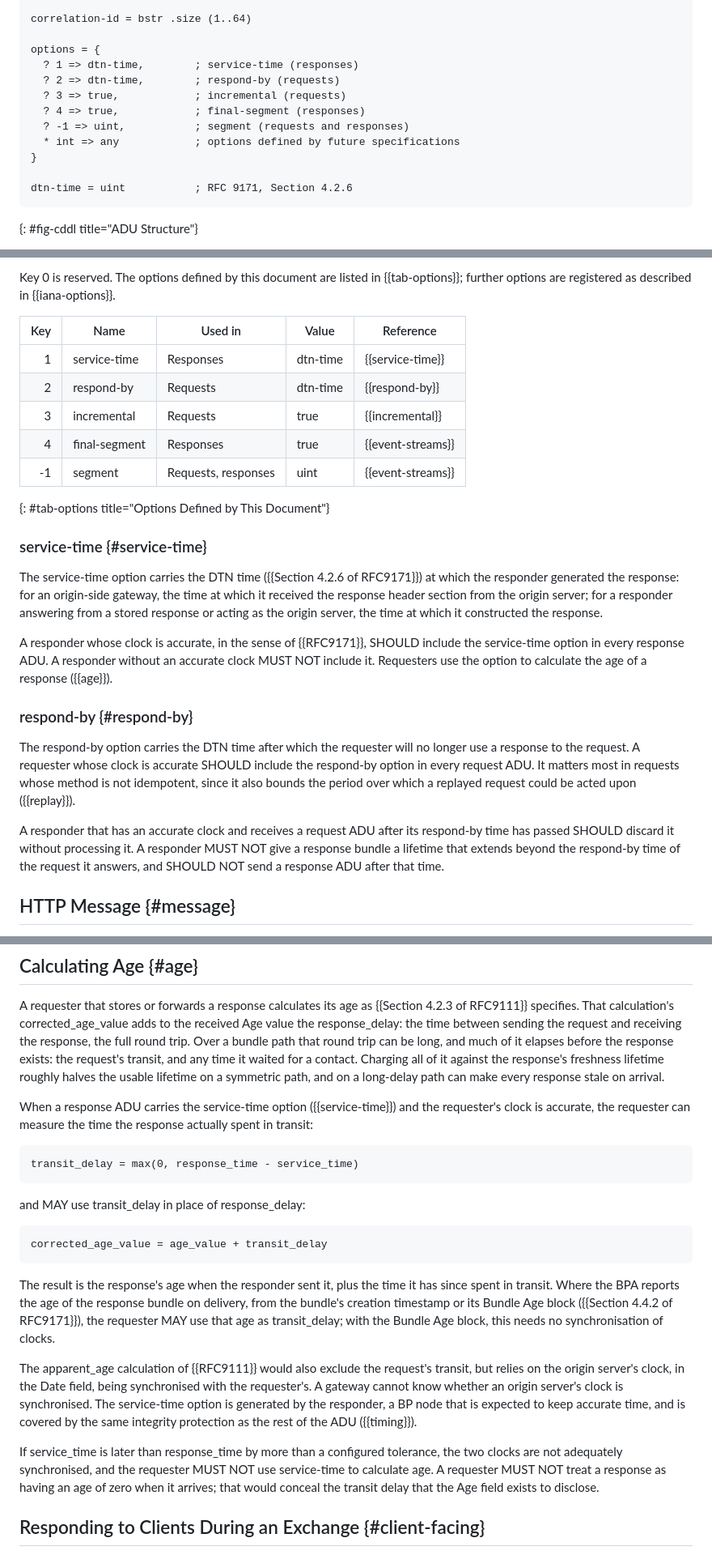
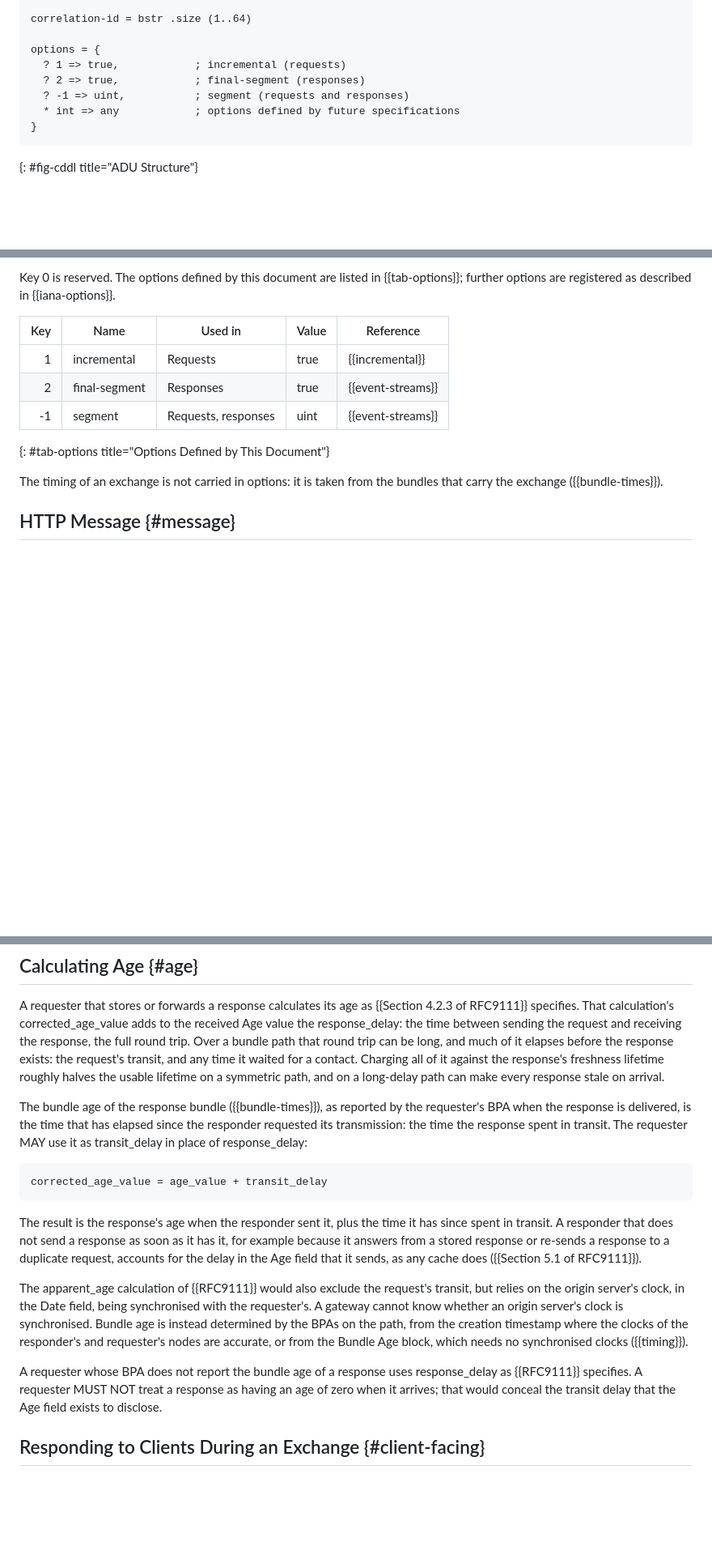
Before and after one commit to ricktaylor/http-over-bp, a Markdown page: draft-taylor-dtn-http-over-bp.md, 3 parts joined by grey strips. Shown at 81% size. GitHub-like rendering; blank space fills up the shorter version.

```diff
--- a/draft-taylor-dtn-http-over-bp.md
+++ b/draft-taylor-dtn-http-over-bp.md
@@ -306,15 +306,11 @@ http-over-bp-adu = [
 correlation-id = bstr .size (1..64)
 
 options = {
-  ? 1 => dtn-time,        ; service-time (responses)
-  ? 2 => dtn-time,        ; respond-by (requests)
-  ? 3 => true,            ; incremental (requests)
-  ? 4 => true,            ; final-segment (responses)
+  ? 1 => true,            ; incremental (requests)
+  ? 2 => true,            ; final-segment (responses)
   ? -1 => uint,           ; segment (requests and responses)
   * int => any            ; options defined by future specifications
 }
-
-dtn-time = uint           ; RFC 9171, Section 4.2.6
 ~~~
 {: #fig-cddl title="ADU Structure"}
 
@@ -345,24 +341,12 @@ Key 0 is reserved. The options defined by this document are listed in {{tab-opti
 
 | Key | Name          | Used in             | Value    | Reference         |
 |----:|---------------|---------------------|----------|-------------------|
-| 1   | service-time  | Responses           | dtn-time | {{service-time}}  |
-| 2   | respond-by    | Requests            | dtn-time | {{respond-by}}    |
-| 3   | incremental   | Requests            | true     | {{incremental}}   |
-| 4   | final-segment | Responses           | true     | {{event-streams}} |
+| 1   | incremental   | Requests            | true     | {{incremental}}   |
+| 2   | final-segment | Responses           | true     | {{event-streams}} |
 | -1  | segment       | Requests, responses | uint     | {{event-streams}} |
 {: #tab-options title="Options Defined by This Document"}
 
-### service-time {#service-time}
-
-The service-time option carries the DTN time ({{Section 4.2.6 of RFC9171}}) at which the responder generated the response: for an origin-side gateway, the time at which it received the response header section from the origin server; for a responder answering from a stored response or acting as the origin server, the time at which it constructed the response.
-
-A responder whose clock is accurate, in the sense of {{RFC9171}}, SHOULD include the service-time option in every response ADU. A responder without an accurate clock MUST NOT include it. Requesters use the option to calculate the age of a response ({{age}}).
-
-### respond-by {#respond-by}
-
-The respond-by option carries the DTN time after which the requester will no longer use a response to the request. A requester whose clock is accurate SHOULD include the respond-by option in every request ADU. It matters most in requests whose method is not idempotent, since it also bounds the period over which a replayed request could be acted upon ({{replay}}).
-
-A responder that has an accurate clock and receives a request ADU after its respond-by time has passed SHOULD discard it without processing it. A responder MUST NOT give a response bundle a lifetime that extends beyond the respond-by time of the request it answers, and SHOULD NOT send a response ADU after that time.
+The timing of an exchange is not carried in options: it is taken from the bundles that carry the exchange ({{bundle-times}}).
 
 ## HTTP Message {#message}
 
@@ -546,23 +538,17 @@ Pacing:
 
 A requester that stores or forwards a response calculates its age as {{Section 4.2.3 of RFC9111}} specifies. That calculation's corrected_age_value adds to the received Age value the response_delay: the time between sending the request and receiving the response, the full round trip. Over a bundle path that round trip can be long, and much of it elapses before the response exists: the request's transit, and any time it waited for a contact. Charging all of it against the response's freshness lifetime roughly halves the usable lifetime on a symmetric path, and on a long-delay path can make every response stale on arrival.
 
-When a response ADU carries the service-time option ({{service-time}}) and the requester's clock is accurate, the requester can measure the time the response actually spent in transit:
-
-~~~ pseudocode
-transit_delay = max(0, response_time - service_time)
-~~~
-
-and MAY use transit_delay in place of response_delay:
+The bundle age of the response bundle ({{bundle-times}}), as reported by the requester's BPA when the response is delivered, is the time that has elapsed since the responder requested its transmission: the time the response spent in transit. The requester MAY use it as transit_delay in place of response_delay:
 
 ~~~ pseudocode
 corrected_age_value = age_value + transit_delay
 ~~~
 
-The result is the response's age when the responder sent it, plus the time it has since spent in transit. Where the BPA reports the age of the response bundle on delivery, from the bundle's creation timestamp or its Bundle Age block ({{Section 4.4.2 of RFC9171}}), the requester MAY use that age as transit_delay; with the Bundle Age block, this needs no synchronisation of clocks.
+The result is the response's age when the responder sent it, plus the time it has since spent in transit. A responder that does not send a response as soon as it has it, for example because it answers from a stored response or re-sends a response to a duplicate request, accounts for the delay in the Age field that it sends, as any cache does ({{Section 5.1 of RFC9111}}).
 
-The apparent_age calculation of {{RFC9111}} would also exclude the request's transit, but relies on the origin server's clock, in the Date field, being synchronised with the requester's. A gateway cannot know whether an origin server's clock is synchronised. The service-time option is generated by the responder, a BP node that is expected to keep accurate time, and is covered by the same integrity protection as the rest of the ADU ({{timing}}).
+The apparent_age calculation of {{RFC9111}} would also exclude the request's transit, but relies on the origin server's clock, in the Date field, being synchronised with the requester's. A gateway cannot know whether an origin server's clock is synchronised. Bundle age is instead determined by the BPAs on the path, from the creation timestamp where the clocks of the responder's and requester's nodes are accurate, or from the Bundle Age block, which needs no synchronised clocks ({{timing}}).
 
-If service_time is later than response_time by more than a configured tolerance, the two clocks are not adequately synchronised, and the requester MUST NOT use service-time to calculate age. A requester MUST NOT treat a response as having an age of zero when it arrives; that would conceal the transit delay that the Age field exists to disclose.
+A requester whose BPA does not report the bundle age of a response uses response_delay as {{RFC9111}} specifies. A requester MUST NOT treat a response as having an age of zero when it arrives; that would conceal the transit delay that the Age field exists to disclose.
 
 ## Responding to Clients During an Exchange {#client-facing}
 
```
Also changed, not shown: other parts of draft-taylor-dtn-http-over-bp.md (+53 -42 lines).
